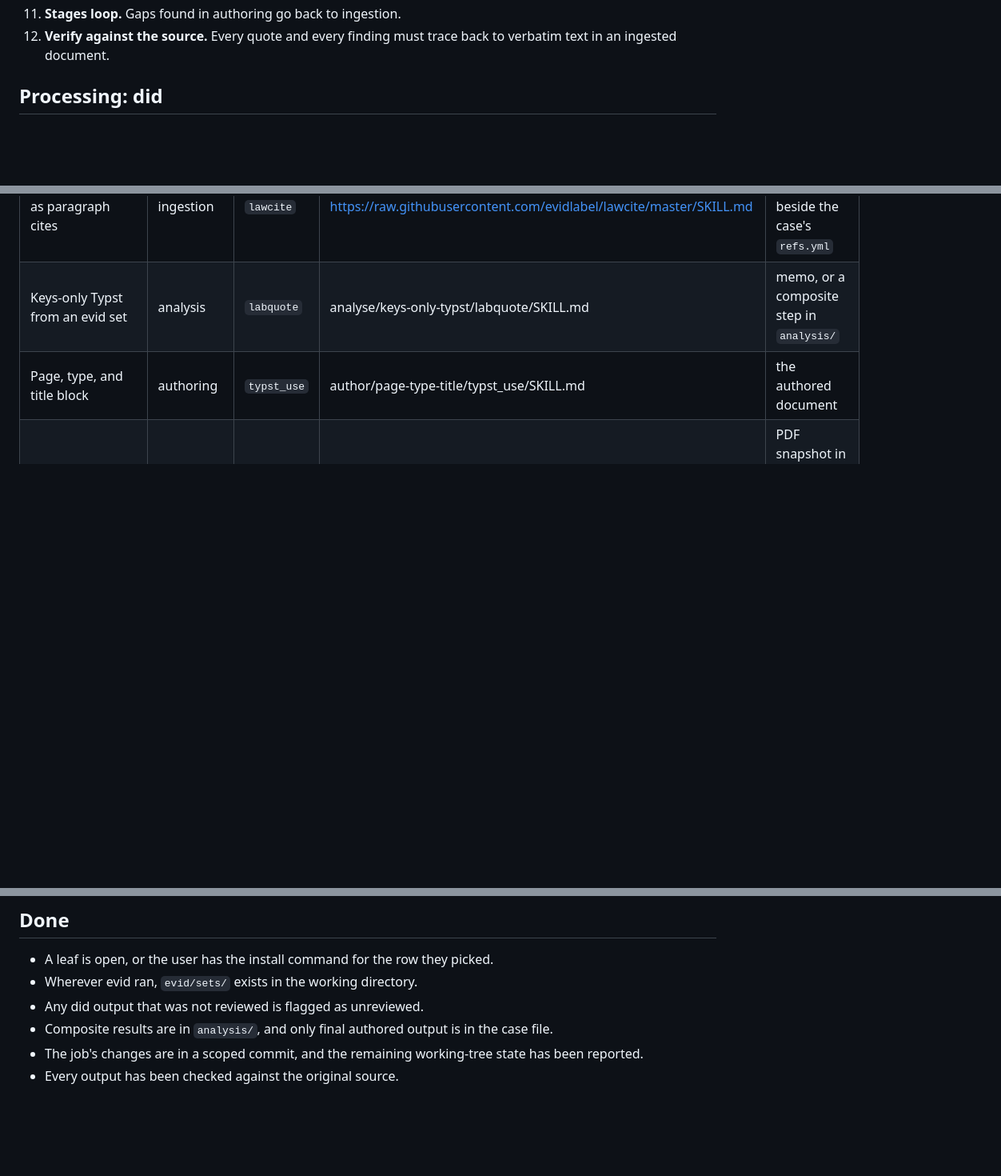
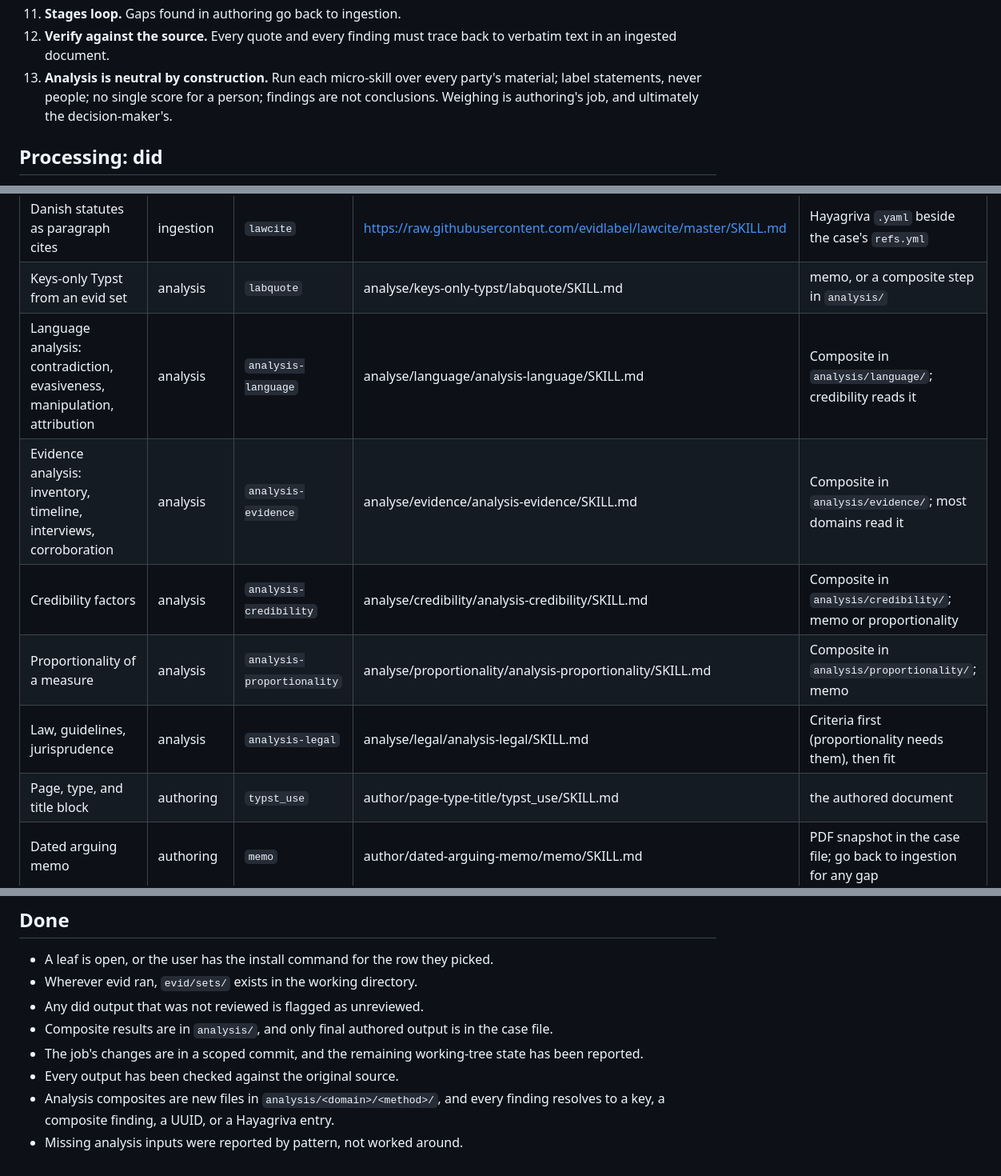
Before and after one commit to evidlabel/skills, a Markdown page: SKILL.md, 3 parts joined by grey strips. Shown at 80% size. Rendered like a GitHub page; blank space fills up the shorter version.

```diff
--- a/SKILL.md
+++ b/SKILL.md
@@ -59,6 +59,7 @@ The stages are not one-way. When authoring surfaces a gap (a filing needs a fact
 10. **The scratchpad is disposable.** Composing, condensing, pruning, and trying argument lines all happen in `scratch/`. Don't version the scratchpad, and don't keep failed argument lines as artifacts. Only final authored output earns a place in the case file.
 11. **Stages loop.** Gaps found in authoring go back to ingestion.
 12. **Verify against the source.** Every quote and every finding must trace back to verbatim text in an ingested document.
+13. **Analysis is neutral by construction.** Run each micro-skill over every party's material; label statements, never people; no single score for a person; findings are not conclusions. Weighing is authoring's job, and ultimately the decision-maker's.
 
 ## Processing: did
 
@@ -144,6 +171,11 @@ The citation chain makes the result auditable. Any finding traces back through t
 | Danish verdicts (Domsdatabasen) | ingestion | `domdb` | https://raw.githubusercontent.com/evidlabel/domdb/master/SKILL.md | `evid --db evid doc list -s <slug>` after import |
 | Danish statutes as paragraph cites | ingestion | `lawcite` | https://raw.githubusercontent.com/evidlabel/lawcite/master/SKILL.md | Hayagriva `.yaml` beside the case's `refs.yml` |
 | Keys-only Typst from an evid set | analysis | `labquote` | analyse/keys-only-typst/labquote/SKILL.md | memo, or a composite step in `analysis/` |
+| Language analysis: contradiction, evasiveness, manipulation, attribution | analysis | `analysis-language` | analyse/language/analysis-language/SKILL.md | Composite in `analysis/language/`; credibility reads it |
+| Evidence analysis: inventory, timeline, interviews, corroboration | analysis | `analysis-evidence` | analyse/evidence/analysis-evidence/SKILL.md | Composite in `analysis/evidence/`; most domains read it |
+| Credibility factors | analysis | `analysis-credibility` | analyse/credibility/analysis-credibility/SKILL.md | Composite in `analysis/credibility/`; memo or proportionality |
+| Proportionality of a measure | analysis | `analysis-proportionality` | analyse/proportionality/analysis-proportionality/SKILL.md | Composite in `analysis/proportionality/`; memo |
+| Law, guidelines, jurisprudence | analysis | `analysis-legal` | analyse/legal/analysis-legal/SKILL.md | Criteria first (proportionality needs them), then fit |
 | Page, type, and title block | authoring | `typst_use` | author/page-type-title/typst_use/SKILL.md | the authored document |
 | Dated arguing memo | authoring | `memo` | author/dated-arguing-memo/memo/SKILL.md | PDF snapshot in the case file; go back to ingestion for any gap |
 
@@ -169,3 +203,5 @@ Install only the one you opened. evid's label and gather commands need `typst` o
 - Composite results are in `analysis/`, and only final authored output is in the case file.
 - The job's changes are in a scoped commit, and the remaining working-tree state has been reported.
 - Every output has been checked against the original source.
+- Analysis composites are new files in `analysis/<domain>/<method>/`, and every finding resolves to a key, a composite finding, a UUID, or a Hayagriva entry.
+- Missing analysis inputs were reported by pattern, not worked around.
```
Also changed, not shown: other parts of SKILL.md (+49 -21 lines), 1 other file.
